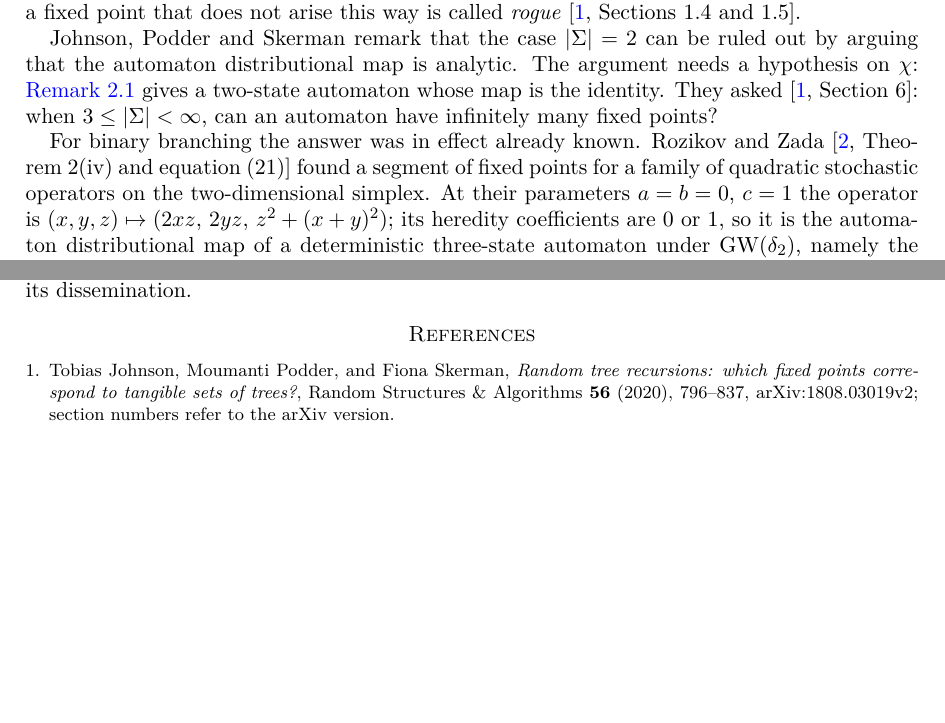
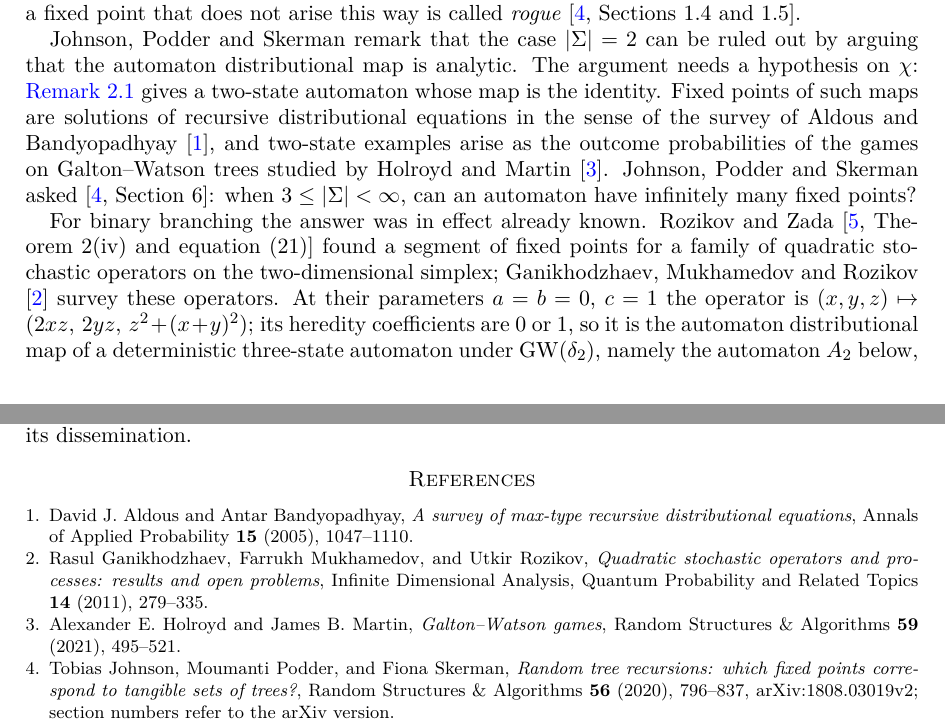
Before and after one commit to yspennstate/automaton-fixed-simplex, a LaTeX paper (paper.tex, which reads references.bib): two parts of pages 1 and 6 of 6, joined at a grey line, cut so that both start at the same text, the shorter picture padded with empty space. The pictures show the PDF file paper.pdf that the author committed with the source.

Commit message:
add references
Co-Authored-By: Claude Opus 5.5 <noreply@anthropic.com>

```diff
--- a/paper.tex
+++ b/paper.tex
@@ -53,9 +53,9 @@ Johnson, Podder and Skerman asked whether a tree automaton with finitely many, b
 
 Let $\Sigma$ be a finite set of states. Following \cite{JPS}, a \emph{tree automaton} is a map $A\colon \N_0^\Sigma\to\Sigma$: the state of a parent is $A(\vec n)$, where $\vec n=(n_\sigma)_{\sigma\in\Sigma}$ counts its children in each state. Let $\chi$ be a law on $\N_0$ with $\chi(\{2,3,\dots\})>0$, the standing assumption of \cite[Section~1.2]{JPS}, and let $D$ be the simplex of laws on $\Sigma$. The \emph{automaton distributional map} $\Psi\colon D\to D$ sends $x$ to the law of $A(\vec n)$, where the root has $N\sim\chi$ children whose states are independent with law $x$ \cite[Section~1.5]{JPS}. An \emph{interpretation} of $A$ under $\GW(\chi)$ is a measurable map $\iota$ from locally finite, ordered, rooted trees (with their Borel $\sigma$-field) to $\Sigma$ such that, for almost every $\GW(\chi)$ tree $t$, the colouring $v\mapsto\iota(t(v))$ is compatible with $A$; the law of $\iota(T)$ is then a fixed point of $\Psi$, and a fixed point that does not arise this way is called \emph{rogue} \cite[Sections~1.4 and~1.5]{JPS}.
 
-Johnson, Podder and Skerman remark that the case $|\Sigma|=2$ can be ruled out by arguing that the automaton distributional map is analytic. The argument needs a hypothesis on $\chi$: \cref{rem:two} gives a two-state automaton whose map is the identity. They asked \cite[Section~6]{JPS}: when $3\le|\Sigma|<\infty$, can an automaton have infinitely many fixed points?
+Johnson, Podder and Skerman remark that the case $|\Sigma|=2$ can be ruled out by arguing that the automaton distributional map is analytic. The argument needs a hypothesis on $\chi$: \cref{rem:two} gives a two-state automaton whose map is the identity. Fixed points of such maps are solutions of recursive distributional equations in the sense of the survey of Aldous and Bandyopadhyay \cite{AB}, and two-state examples arise as the outcome probabilities of the games on Galton--Watson trees studied by Holroyd and Martin \cite{HM}. Johnson, Podder and Skerman asked \cite[Section~6]{JPS}: when $3\le|\Sigma|<\infty$, can an automaton have infinitely many fixed points?
 
-For binary branching the answer was in effect already known. Rozikov and Zada \cite[Theorem~2(iv) and equation~(21)]{RZ} found a segment of fixed points for a family of quadratic stochastic operators on the two-dimensional simplex. At their parameters $a=b=0$, $c=1$ the operator is $(x,y,z)\mapsto(2xz,\,2yz,\,z^2+(x+y)^2)$; its heredity coefficients are $0$ or $1$, so it is the automaton distributional map of a deterministic three-state automaton under $\GW(\delta_2)$, namely the automaton $A_2$ below, and its fixed segment is $x+y=1/2$. What follows extends this example to every supercritical offspring law (\cite{JPS} treats general offspring laws, and most of its examples are Poisson) and proves that every point of the simplex is rogue.
+For binary branching the answer was in effect already known. Rozikov and Zada \cite[Theorem~2(iv) and equation~(21)]{RZ} found a segment of fixed points for a family of quadratic stochastic operators on the two-dimensional simplex; Ganikhodzhaev, Mukhamedov and Rozikov \cite{GMR} survey these operators. At their parameters $a=b=0$, $c=1$ the operator is $(x,y,z)\mapsto(2xz,\,2yz,\,z^2+(x+y)^2)$; its heredity coefficients are $0$ or $1$, so it is the automaton distributional map of a deterministic three-state automaton under $\GW(\delta_2)$, namely the automaton $A_2$ below, and its fixed segment is $x+y=1/2$. What follows extends this example to every supercritical offspring law (\cite{JPS} treats general offspring laws, and most of its examples are Poisson) and proves that every point of the simplex is rogue.
 
 Fix $k\ge2$ and let $\Sigma_k=\{a,b_1,\dots,b_k\}$. Call $a$ the \emph{even} state and the $b_i$ the \emph{odd} states. Let $A_k$ be the automaton whose output is $b_i$ when the vertex has exactly one odd child and that child is in state $b_i$, and $a$ otherwise:
 \[
--- a/references.bib
+++ b/references.bib
@@ -36,3 +36,12 @@
   year   = {2026},
   note   = {\url{https://github.com/yspennstate/brain-framework-public}}
 }
+@article{AB,
+  author = {Aldous, David J. and Bandyopadhyay, Antar},
+  title = {A survey of max-type recursive distributional equations},
+  journal = {Annals of Applied Probability},
+  volume = {15},
+  year = {2005},
+  pages = {1047--1110}
+}
+@article{HM,
@@ -38,0 +51,2 @@
+  volume = {59},
+  year = {2021},
@@ -38,0 +57,6 @@
+  title = {Quadratic stochastic operators and processes: results and open problems},
+  journal = {Infinite Dimensional Analysis, Quantum Probability and Related Topics},
+  volume = {14},
+  year = {2011},
+  pages = {279--335}
+}
```
Also changed, not shown: paper.pdf, references.bib (7 more changed lines).
